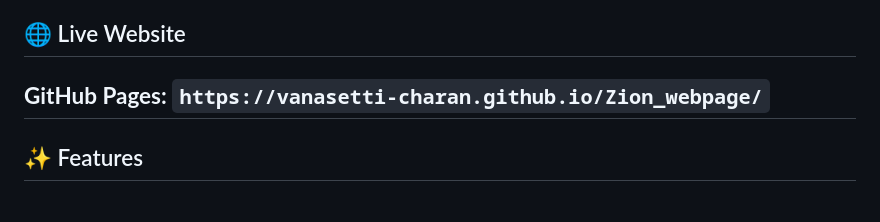
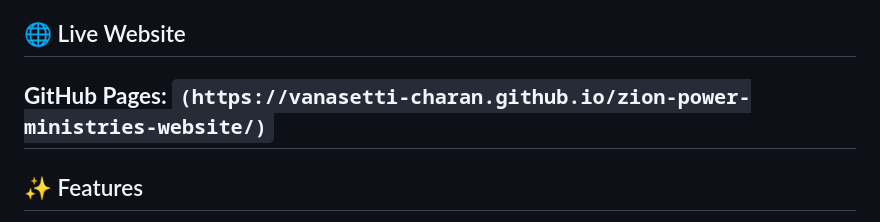
Before and after one commit to vanasetti-charan/zion-power-ministries-website, a Markdown page: README.md, the part around the change. Rendered like a GitHub page.

```diff
--- a/README.md
+++ b/README.md
@@ -5,7 +5,7 @@ A modern, responsive church website designed for **Zion Power Ministries** to pr
 ## 🌐 Live Website
 
 **GitHub Pages:**
-`https://vanasetti-charan.github.io/Zion_webpage/`
+`(https://vanasetti-charan.github.io/zion-power-ministries-website/)`
 ---
 
 ## ✨ Features
```
